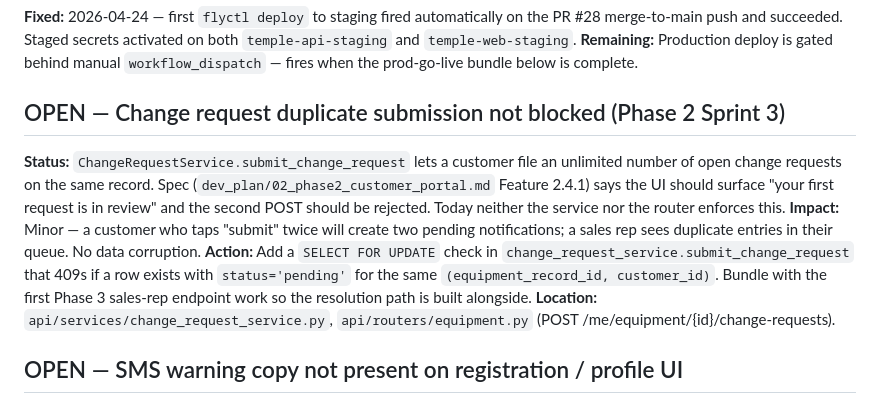
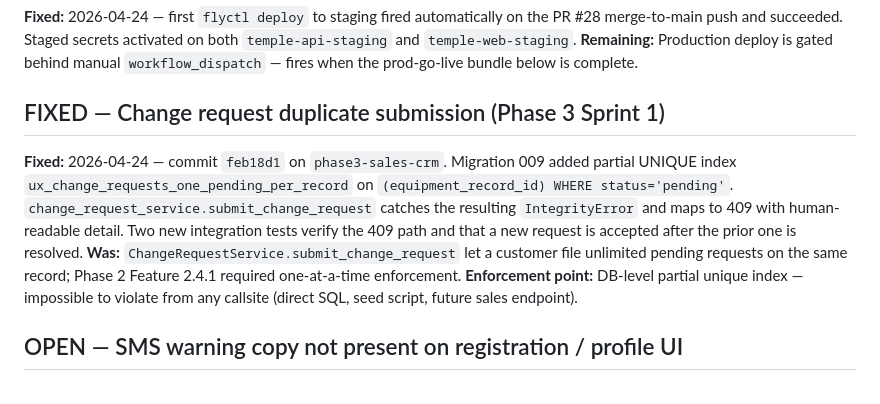
Before and after one commit to wilky00/templehe-consign, a Markdown page: project_notes/known-issues.md, the part around the change. GitHub-like rendering.

Commit message:
docs(phase3-sprint1): close change-request duplicate known-issue
Sprint 1 of Phase 3 resolved this via the partial UNIQUE index in
migration 009. Flipping the known-issues entry from OPEN to FIXED with
the resolving commit ref.

```diff
--- a/project_notes/known-issues.md
+++ b/project_notes/known-issues.md
@@ -19,11 +19,10 @@
 **Fixed:** 2026-04-24 — first `flyctl deploy` to staging fired automatically on the PR #28 merge-to-main push and succeeded. Staged secrets activated on both `temple-api-staging` and `temple-web-staging`.
 **Remaining:** Production deploy is gated behind manual `workflow_dispatch` — fires when the prod-go-live bundle below is complete.
 
-## OPEN — Change request duplicate submission not blocked (Phase 2 Sprint 3)
-**Status:** `ChangeRequestService.submit_change_request` lets a customer file an unlimited number of open change requests on the same record. Spec (`dev_plan/02_phase2_customer_portal.md` Feature 2.4.1) says the UI should surface "your first request is in review" and the second POST should be rejected. Today neither the service nor the router enforces this.
-**Impact:** Minor — a customer who taps "submit" twice will create two pending notifications; a sales rep sees duplicate entries in their queue. No data corruption.
-**Action:** Add a `SELECT FOR UPDATE` check in `change_request_service.submit_change_request` that 409s if a row exists with `status='pending'` for the same `(equipment_record_id, customer_id)`. Bundle with the first Phase 3 sales-rep endpoint work so the resolution path is built alongside.
-**Location:** `api/services/change_request_service.py`, `api/routers/equipment.py` (POST /me/equipment/{id}/change-requests).
+## FIXED — Change request duplicate submission (Phase 3 Sprint 1)
+**Fixed:** 2026-04-24 — commit `feb18d1` on `phase3-sales-crm`. Migration 009 added partial UNIQUE index `ux_change_requests_one_pending_per_record` on `(equipment_record_id) WHERE status='pending'`. `change_request_service.submit_change_request` catches the resulting `IntegrityError` and maps to 409 with human-readable detail. Two new integration tests verify the 409 path and that a new request is accepted after the prior one is resolved.
+**Was:** `ChangeRequestService.submit_change_request` let a customer file unlimited pending requests on the same record; Phase 2 Feature 2.4.1 required one-at-a-time enforcement.
+**Enforcement point:** DB-level partial unique index — impossible to violate from any callsite (direct SQL, seed script, future sales endpoint).
 
 ## OPEN — SMS warning copy not present on registration / profile UI
 **Status:** Account page has an SMS opt-in checkbox with description "Text message updates (requires a cell number on your profile)". The Phase 2 spec (Feature 2.1.1) calls for visible inline text: *"Standard SMS messaging rates may apply based on your carrier plan."* No such copy is rendered anywhere in the web app today.
```
